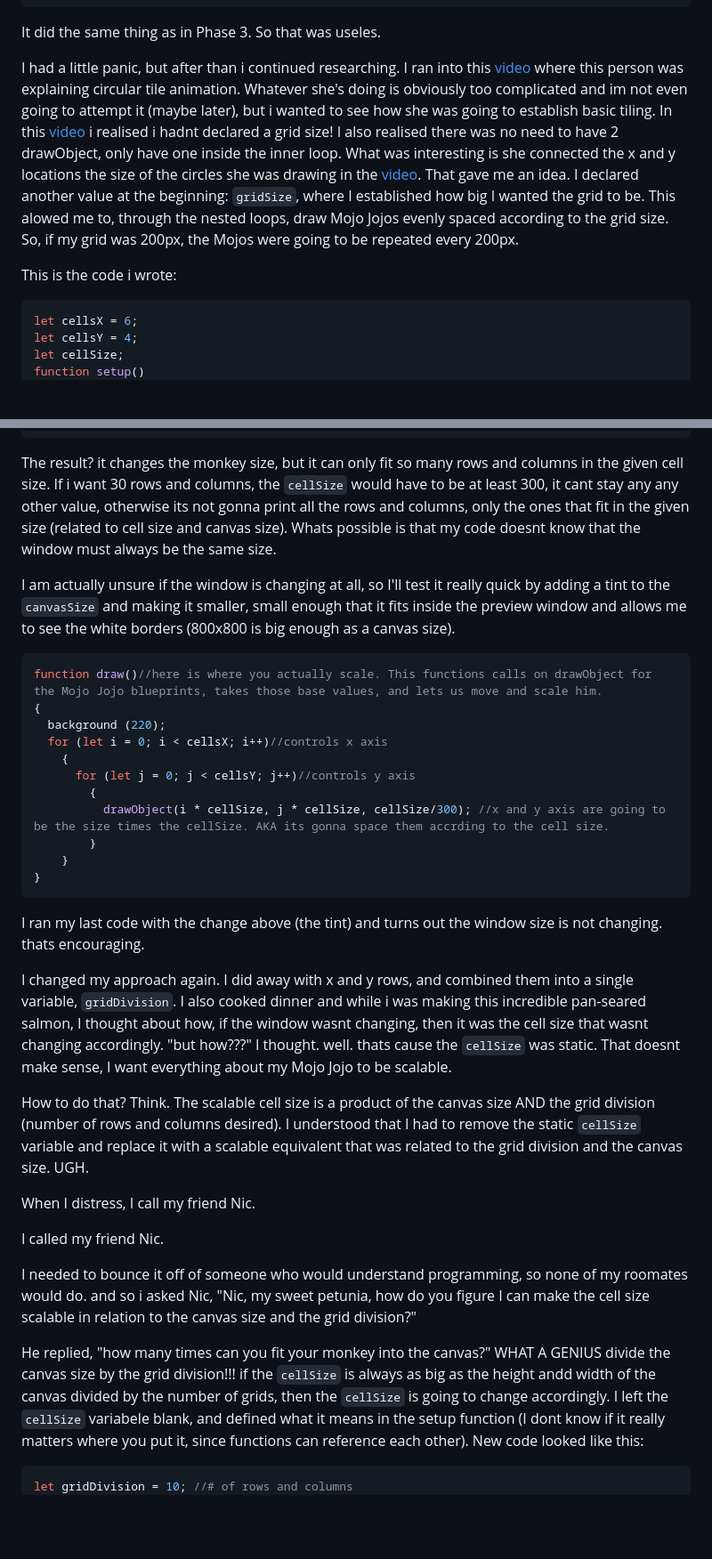
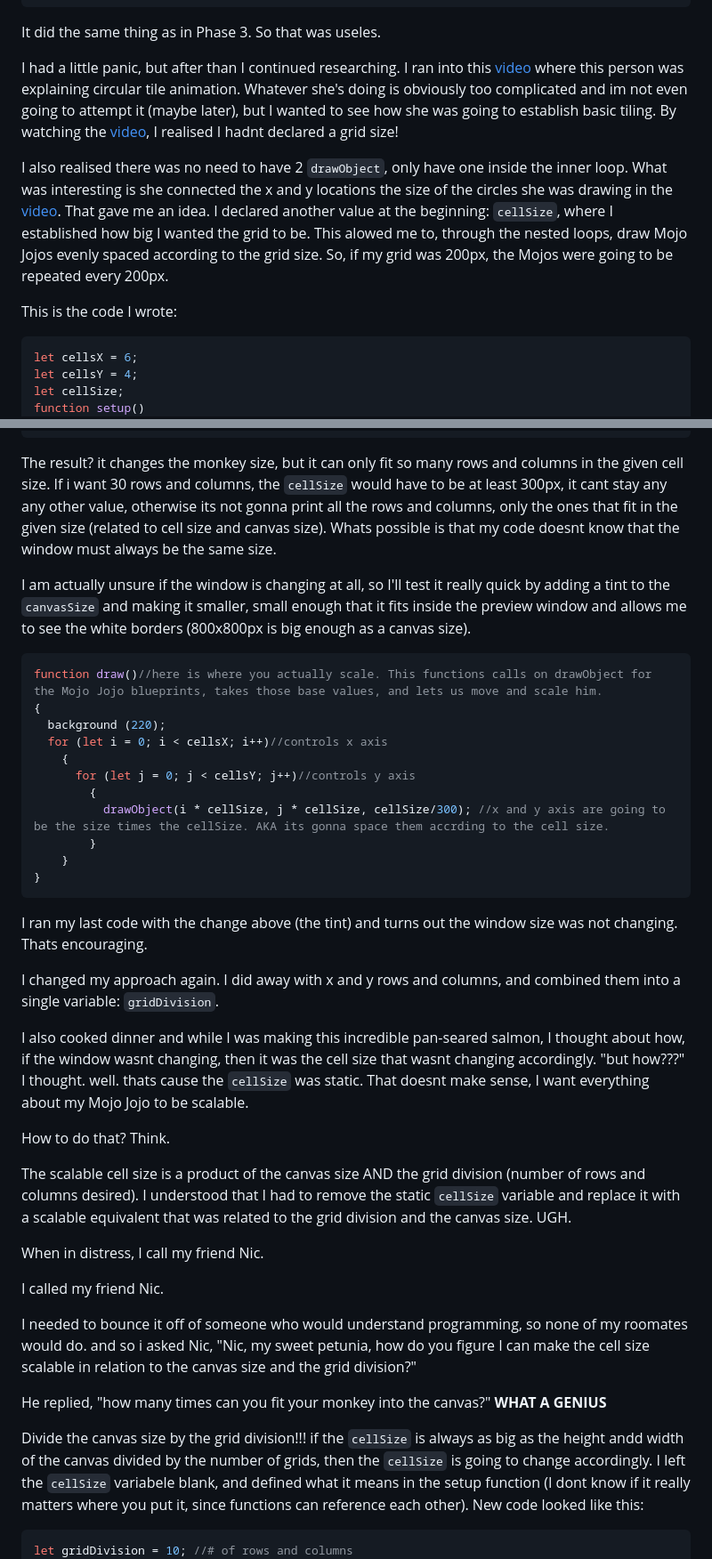
Before and after one commit to dannycastroaudio/itp, a Markdown page: midterm/README.md, 2 parts joined by grey strips. Shown: that part at 89% size. GitHub-like rendering; blank space fills up the shorter version.

Commit message:
added more to the readme

`````diff
--- a/midterm/README.md
+++ b/midterm/README.md
@@ -360,9 +360,11 @@ function draw()//here is where you actually scale. This functions calls on drawO
 ````
 It did the same thing as in Phase 3. So that was useles.
 
-I had a little panic, but after than i continued researching. I ran into this [video](https://www.youtube.com/watch?v=0yte0DqWCow&t=817s) where this person was explaining circular tile animation. Whatever she's doing is obviously too complicated and im not even going to attempt it (maybe later), but i wanted to see how she was going to establish basic tiling. In this [video](https://www.youtube.com/watch?v=0yte0DqWCow&t=817s) i realised i hadnt declared a grid size! I also realised there was no need to have 2 drawObject, only have one inside the inner loop. What was interesting is she connected the x and y locations the size of the circles she was drawing in the [video](https://www.youtube.com/watch?v=0yte0DqWCow&t=817s). That gave me an idea. I declared another value at the beginning: `gridSize`, where I established how big I wanted the grid to be. This alowed me to, through the nested loops, draw Mojo Jojos evenly spaced according to the grid size. So, if my grid was 200px, the Mojos were going to be repeated every 200px.
+I had a little panic, but after than I continued researching. I ran into this [video](https://www.youtube.com/watch?v=0yte0DqWCow&t=817s) where this person was explaining circular tile animation. Whatever she's doing is obviously too complicated and im not even going to attempt it (maybe later), but I wanted to see how she was going to establish basic tiling. By watching the [video](https://www.youtube.com/watch?v=0yte0DqWCow&t=817s), I realised I hadnt declared a grid size!
 
-This is the code i wrote:
+I also realised there was no need to have 2 `drawObject`, only have one inside the inner loop. What was interesting is she connected the x and y locations the size of the circles she was drawing in the [video](https://www.youtube.com/watch?v=0yte0DqWCow&t=817s). That gave me an idea. I declared another value at the beginning: `cellSize`, where I established how big I wanted the grid to be. This alowed me to, through the nested loops, draw Mojo Jojos evenly spaced according to the grid size. So, if my grid was 200px, the Mojos were going to be repeated every 200px.
+
+This is the code I wrote:
 
 ````javascript
 let cellsX = 6;
@@ -519,9 +524,9 @@ function draw()//here is where you actually scale. This functions calls on drawO
 }
 ````
 
-The result? it changes the monkey size, but it can only fit so many rows and columns in the given cell size. If i want 30 rows and columns, the `cellSize` would have to be at least 300, it cant stay any any other value, otherwise its not gonna print all the rows and columns, only the ones that fit in the given size (related to cell size and canvas size). Whats possible is that my code doesnt know that the window must always be the same size.
+The result? it changes the monkey size, but it can only fit so many rows and columns in the given cell size. If i want 30 rows and columns, the `cellSize` would have to be at least 300px, it cant stay any any other value, otherwise its not gonna print all the rows and columns, only the ones that fit in the given size (related to cell size and canvas size). Whats possible is that my code doesnt know that the window must always be the same size.
 
-I am actually unsure if the window is changing at all, so I'll test it really quick by adding a tint to the `canvasSize` and making it smaller, small enough that it fits inside the preview window and allows me to see the white borders (800x800 is big enough as a canvas size).
+I am actually unsure if the window is changing at all, so I'll test it really quick by adding a tint to the `canvasSize` and making it smaller, small enough that it fits inside the preview window and allows me to see the white borders (800x800px is big enough as a canvas size).
 
 ````javascript
 function draw()//here is where you actually scale. This functions calls on drawObject for the Mojo Jojo blueprints, takes those base values, and lets us move and scale him.
@@ -536,25 +541,26 @@ function draw()//here is where you actually scale. This functions calls on drawO
     }
 }
 ````
-I ran my last code with the change above (the tint) and turns out the window size is not changing. thats encouraging.
 
-I changed my approach again. I did away with x and y rows, and combined them into a single variable, `gridDivision`. I also cooked dinner and while i was making this incredible pan-seared salmon, I thought about how, if the window wasnt changing, then it was the cell size that wasnt changing accordingly. "but how???" I thought. well. thats cause the `cellSize` was static. That doesnt make sense, I want everything about my Mojo Jojo to be scalable.
+I ran my last code with the change above (the tint) and turns out the window size was not changing. Thats encouraging.
 
-How to do that? Think. The scalable cell size is a product of the canvas size AND the grid division (number of rows and columns desired). I understood that I had to remove the static `cellSize` variable and replace it with a scalable equivalent that was related to the grid division and the canvas size. UGH.
+I changed my approach again. I did away with x and y rows and columns, and combined them into a single variable: `gridDivision`.
 
-When I distress, I call my friend Nic.
+I also cooked dinner and while I was making this incredible pan-seared salmon, I thought about how, if the window wasnt changing, then it was the cell size that wasnt changing accordingly. "but how???" I thought. well. thats cause the `cellSize` was static. That doesnt make sense, I want everything about my Mojo Jojo to be scalable.
 
+How to do that? Think.
 
+The scalable cell size is a product of the canvas size AND the grid division (number of rows and columns desired). I understood that I had to remove the static `cellSize` variable and replace it with a scalable equivalent that was related to the grid division and the canvas size. UGH.
 
-
-
+When in distress, I call my friend Nic.
 
 I called my friend Nic.
 
 I needed to bounce it off of someone who would understand programming, so none of my roomates would do. and so i asked Nic, "Nic, my sweet petunia, how do you figure I can make the cell size scalable in relation to the canvas size and the grid division?"
 
-He replied, "how many times can you fit your monkey into the canvas?" WHAT A GENIUS
-divide the canvas size by the grid division!!! if the `cellSize` is always as big as the height andd width of the canvas divided by the number of grids, then the `cellSize` is going to change accordingly.
+He replied, "how many times can you fit your monkey into the canvas?" **WHAT A GENIUS**
+
+Divide the canvas size by the grid division!!! if the `cellSize` is always as big as the height andd width of the canvas divided by the number of grids, then the `cellSize` is going to change accordingly.
 I left the `cellSize` variabele blank, and defined what it means in the setup function (I dont know if it really matters where you put it, since functions can reference each other). New code looked like this:
 
 ````javascript
`````
Also changed, not shown: other parts of midterm/README.md (+19 -12 lines).
